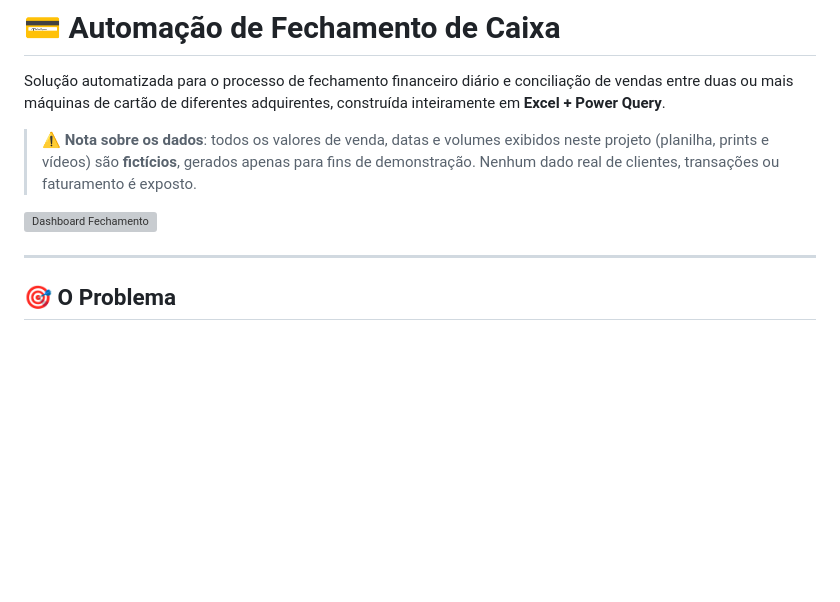
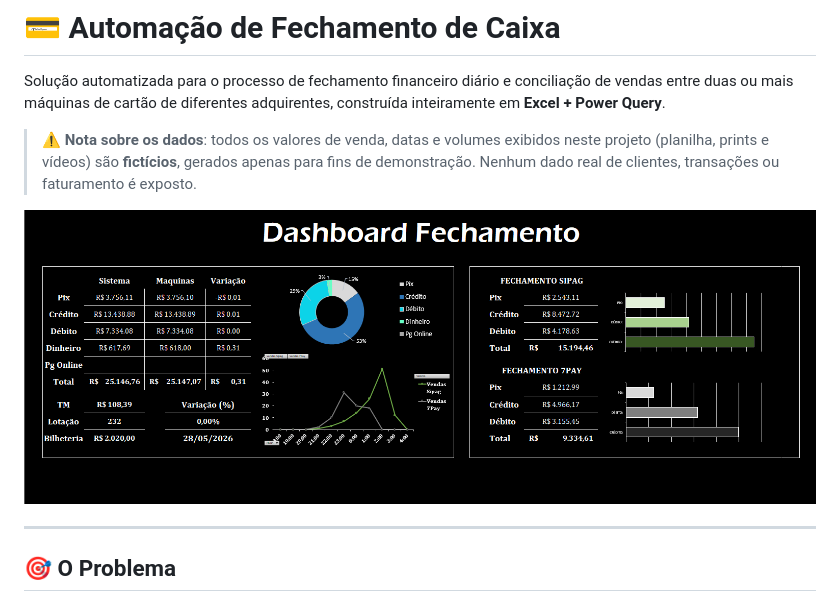
Before and after one commit to Glauber9/FG-Portfolio, a Markdown page: automacao-fechamento-excel/README.md, the part around the change. GitHub-like rendering; blank space fills up the shorter version; grey boxes are pictures that could not be loaded.

```diff
--- a/automacao-fechamento-excel/README.md
+++ b/automacao-fechamento-excel/README.md
@@ -4,7 +4,7 @@ Solução automatizada para o processo de fechamento financeiro diário e concil
 
 > ⚠️ **Nota sobre os dados**: todos os valores de venda, datas e volumes exibidos neste projeto (planilha, prints e vídeos) são **fictícios**, gerados apenas para fins de demonstração. Nenhum dado real de clientes, transações ou faturamento é exposto.
 
-![Dashboard Fechamento](./assets/dashboard.png)
+![Dashboard Fechamento](dashboard.png)
 <!-- 📸 Print do Dashboard completo (o que você já tem hoje) -->
 
 ---
```
